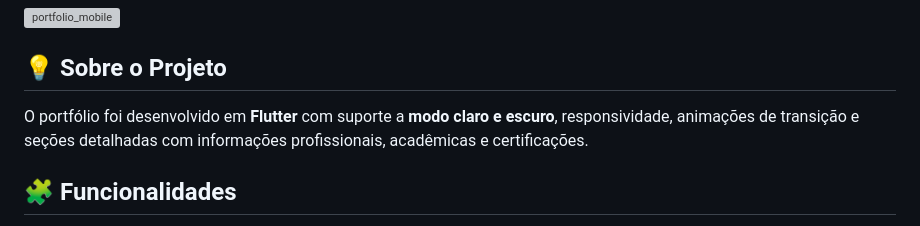
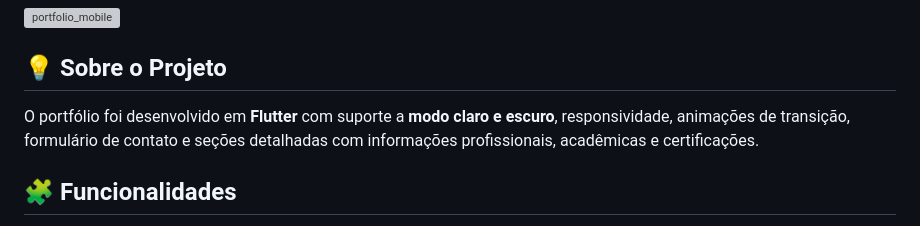
Before and after one commit to victorvazdev/victor_vaz_portfolio, a Markdown page: README.md, the part around the change. Rendered like a GitHub page; grey boxes are pictures that could not be loaded.

```diff
--- a/README.md
+++ b/README.md
@@ -20,7 +20,7 @@ Visão no celular:
 
 ## 💡 Sobre o Projeto
 
-O portfólio foi desenvolvido em **Flutter** com suporte a **modo claro e escuro**, responsividade, animações de transição e seções detalhadas com informações profissionais, acadêmicas e certificações.
+O portfólio foi desenvolvido em **Flutter** com suporte a **modo claro e escuro**, responsividade, animações de transição, formulário de contato e seções detalhadas com informações profissionais, acadêmicas e certificações.
 
 ## 🧩 Funcionalidades
 
```
